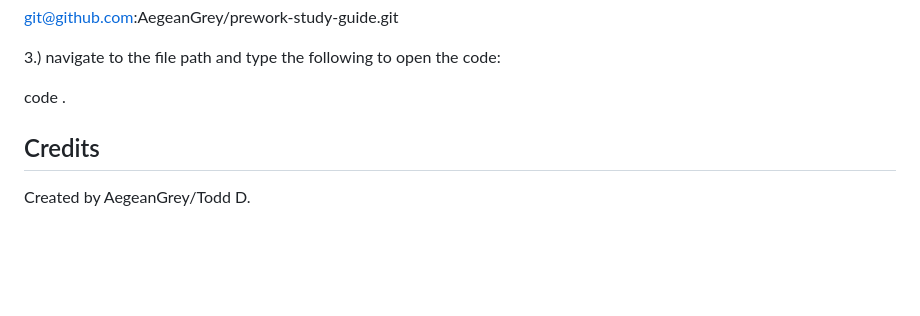
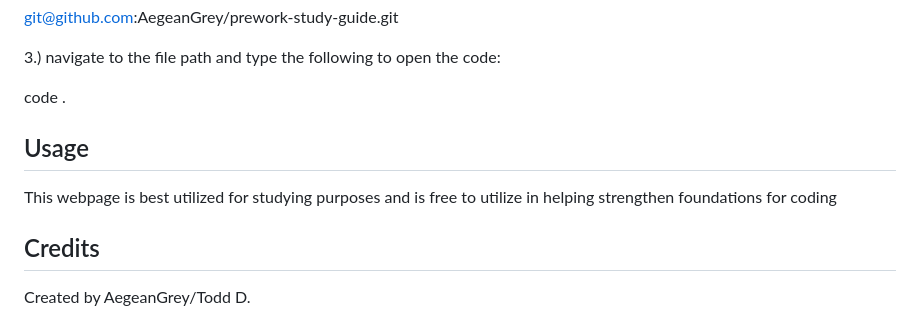
Before and after one commit to AegeanGrey/prework-study-guide, a Markdown page: README.md, the part around the change. GitHub-like rendering; blank space fills up the shorter version.

Commit message:
Updated READ.ME

```diff
--- a/README.md
+++ b/README.md
@@ -32,6 +32,10 @@ git@github.com:AegeanGrey/prework-study-guide.git
 3.) navigate to the file path and type the following to open the code:
 
 code .
+
+## Usage
+
+This webpage is best utilized for studying purposes and is free to utilize in helping strengthen foundations for coding
 
 ## Credits
 
```
